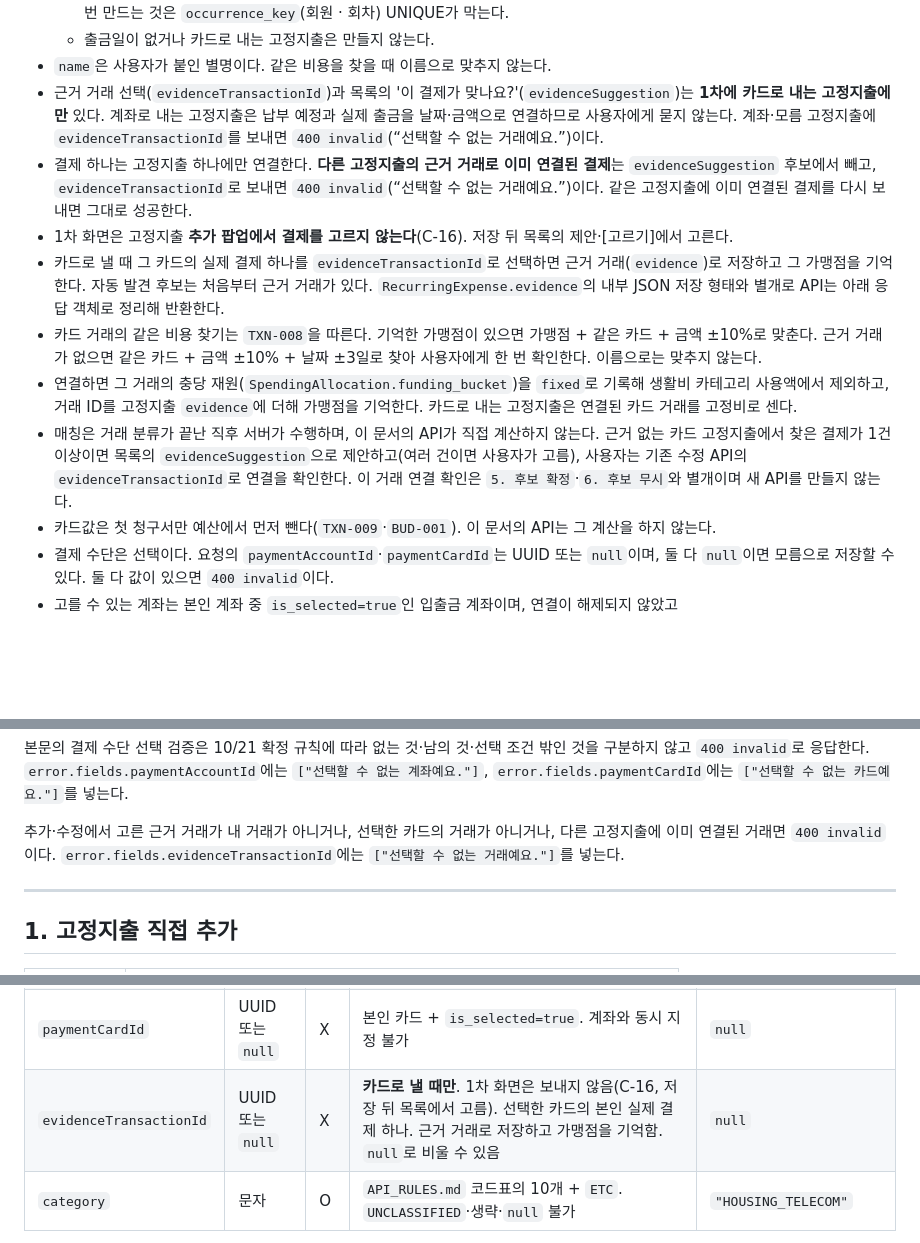
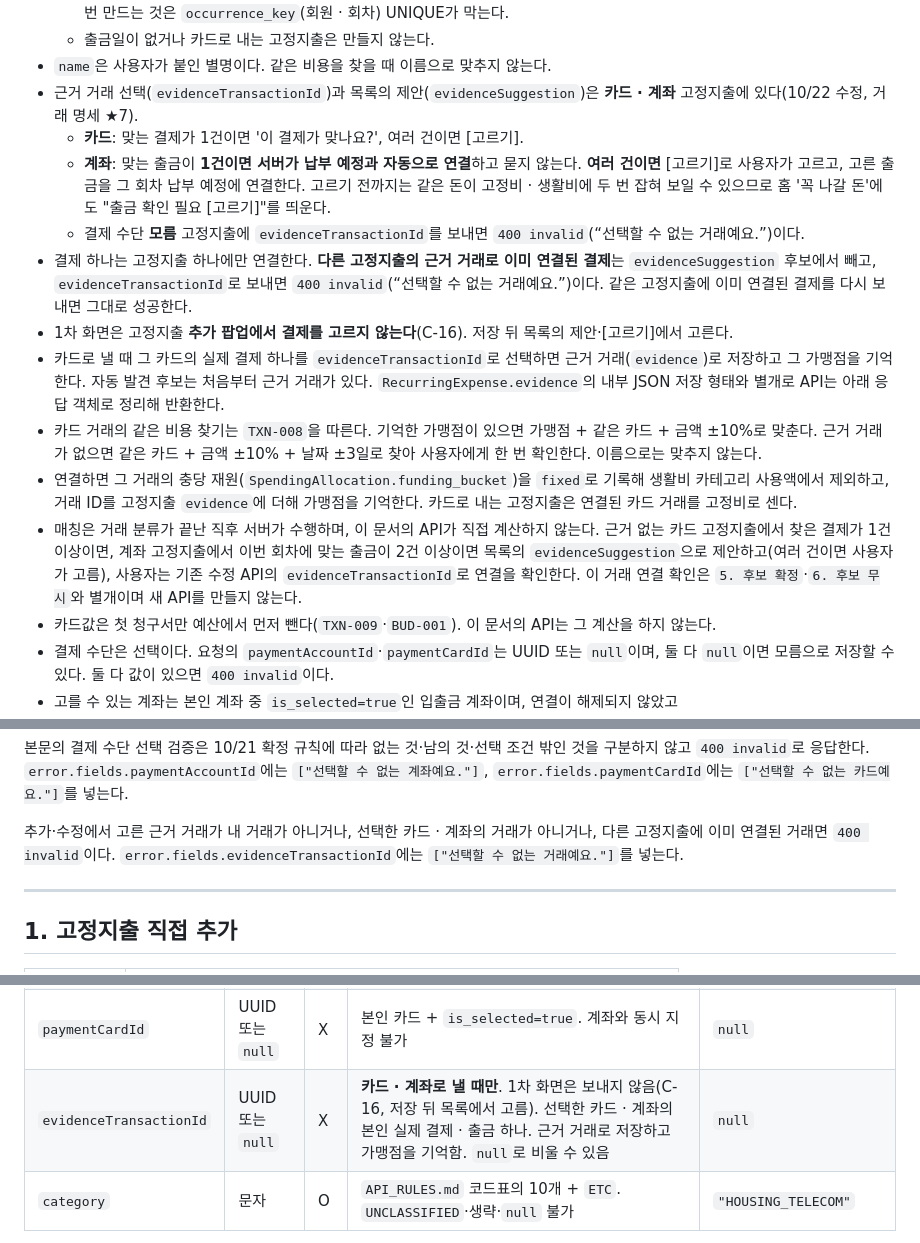
Before and after one commit to 20260528-skn-family-ai-33/SKN33-Final-4Team, a Markdown page: docs/api/fixed.md, 3 parts joined by grey strips. Drawn GitHub-style; blank space fills up the shorter version.

```diff
--- a/docs/api/fixed.md
+++ b/docs/api/fixed.md
@@ -69,13 +70,16 @@
   - **다음 주기 것은 그 주기에 홈·예산을 처음 열 때** 없으면 만든다. 매일 도는 자동 작업(배치)은 1차에 만들지 않는다. 같은 회차를 두 번 만드는 것은 `occurrence_key`(회원 · 회차) UNIQUE가 막는다.
   - 출금일이 없거나 카드로 내는 고정지출은 만들지 않는다.
 - `name`은 사용자가 붙인 별명이다. 같은 비용을 찾을 때 이름으로 맞추지 않는다.
-- 근거 거래 선택(`evidenceTransactionId`)과 목록의 '이 결제가 맞나요?'(`evidenceSuggestion`)는 **1차에 카드로 내는 고정지출에만** 있다. 계좌로 내는 고정지출은 납부 예정과 실제 출금을 날짜·금액으로 연결하므로 사용자에게 묻지 않는다. 계좌·모름 고정지출에 `evidenceTransactionId`를 보내면 `400 invalid`(“선택할 수 없는 거래예요.”)이다.
+- 근거 거래 선택(`evidenceTransactionId`)과 목록의 제안(`evidenceSuggestion`)은 **카드 · 계좌** 고정지출에 있다(10/22 수정, 거래 명세 ★7).
+  - **카드**: 맞는 결제가 1건이면 '이 결제가 맞나요?', 여러 건이면 [고르기].
+  - **계좌**: 맞는 출금이 **1건이면 서버가 납부 예정과 자동으로 연결**하고 묻지 않는다. **여러 건이면** [고르기]로 사용자가 고르고, 고른 출금을 그 회차 납부 예정에 연결한다. 고르기 전까지는 같은 돈이 고정비 · 생활비에 두 번 잡혀 보일 수 있으므로 홈 '꼭 나갈 돈'에도 "출금 확인 필요 [고르기]"를 띄운다.
+  - 결제 수단 **모름** 고정지출에 `evidenceTransactionId`를 보내면 `400 invalid`(“선택할 수 없는 거래예요.”)이다.
 - 결제 하나는 고정지출 하나에만 연결한다. **다른 고정지출의 근거 거래로 이미 연결된 결제**는 `evidenceSuggestion` 후보에서 빼고, `evidenceTransactionId`로 보내면 `400 invalid`(“선택할 수 없는 거래예요.”)이다. 같은 고정지출에 이미 연결된 결제를 다시 보내면 그대로 성공한다.
 - 1차 화면은 고정지출 **추가 팝업에서 결제를 고르지 않는다**(C-16). 저장 뒤 목록의 제안·[고르기]에서 고른다.
 - 카드로 낼 때 그 카드의 실제 결제 하나를 `evidenceTransactionId`로 선택하면 근거 거래(`evidence`)로 저장하고 그 가맹점을 기억한다. 자동 발견 후보는 처음부터 근거 거래가 있다. `RecurringExpense.evidence`의 내부 JSON 저장 형태와 별개로 API는 아래 응답 객체로 정리해 반환한다.
 - 카드 거래의 같은 비용 찾기는 `TXN-008`을 따른다. 기억한 가맹점이 있으면 가맹점 + 같은 카드 + 금액 ±10%로 맞춘다. 근거 거래가 없으면 같은 카드 + 금액 ±10% + 날짜 ±3일로 찾아 사용자에게 한 번 확인한다. 이름으로는 맞추지 않는다.
 - 연결하면 그 거래의 충당 재원(`SpendingAllocation.funding_bucket`)을 `fixed`로 기록해 생활비 카테고리 사용액에서 제외하고, 거래 ID를 고정지출 `evidence`에 더해 가맹점을 기억한다. 카드로 내는 고정지출은 연결된 카드 거래를 고정비로 센다.
-- 매칭은 거래 분류가 끝난 직후 서버가 수행하며, 이 문서의 API가 직접 계산하지 않는다. 근거 없는 카드 고정지출에서 찾은 결제가 1건 이상이면 목록의 `evidenceSuggestion`으로 제안하고(여러 건이면 사용자가 고름), 사용자는 기존 수정 API의 `evidenceTransactionId`로 연결을 확인한다. 이 거래 연결 확인은 `5. 후보 확정`·`6. 후보 무시`와 별개이며 새 API를 만들지 않는다.
+- 매칭은 거래 분류가 끝난 직후 서버가 수행하며, 이 문서의 API가 직접 계산하지 않는다. 근거 없는 카드 고정지출에서 찾은 결제가 1건 이상이면, 계좌 고정지출에서 이번 회차에 맞는 출금이 2건 이상이면 목록의 `evidenceSuggestion`으로 제안하고(여러 건이면 사용자가 고름), 사용자는 기존 수정 API의 `evidenceTransactionId`로 연결을 확인한다. 이 거래 연결 확인은 `5. 후보 확정`·`6. 후보 무시`와 별개이며 새 API를 만들지 않는다.
 - 카드값은 첫 청구서만 예산에서 먼저 뺀다(`TXN-009`·`BUD-001`). 이 문서의 API는 그 계산을 하지 않는다.
 - 결제 수단은 선택이다. 요청의 `paymentAccountId`·`paymentCardId`는 UUID 또는 `null`이며, 둘 다 `null`이면 모름으로 저장할 수 있다. 둘 다 값이 있으면 `400 invalid`이다.
 - 고를 수 있는 계좌는 본인 계좌 중 `is_selected=true`인 입출금 계좌이며, 연결이 해제되지 않았고(`Connection.disconnected_at`이 `null`) 용도가 저축(`budget_role=savings`)이 아니어야 한다. 고를 수 있는 카드는 본인 카드 중 `is_selected=true`인 카드이다.
@@ -166,7 +170,7 @@
 
 본문의 결제 수단 선택 검증은 10/21 확정 규칙에 따라 없는 것·남의 것·선택 조건 밖인 것을 구분하지 않고 `400 invalid`로 응답한다. `error.fields.paymentAccountId`에는 `["선택할 수 없는 계좌예요."]`, `error.fields.paymentCardId`에는 `["선택할 수 없는 카드예요."]`를 넣는다.
 
-추가·수정에서 고른 근거 거래가 내 거래가 아니거나, 선택한 카드의 거래가 아니거나, 다른 고정지출에 이미 연결된 거래면 `400 invalid`이다. `error.fields.evidenceTransactionId`에는 `["선택할 수 없는 거래예요."]`를 넣는다.
+추가·수정에서 고른 근거 거래가 내 거래가 아니거나, 선택한 카드 · 계좌의 거래가 아니거나, 다른 고정지출에 이미 연결된 거래면 `400 invalid`이다. `error.fields.evidenceTransactionId`에는 `["선택할 수 없는 거래예요."]`를 넣는다.
 
 ---
 
@@ -197,7 +201,7 @@
 | `paymentDay` | 정수 또는 `null` | X | 매월 출금일 1~31 또는 `null`(모름). **생략하면 `null`(모름)으로 저장**. 해당 월에 없는 날은 말일로 계산하며 주말·공휴일 이동은 계산하지 않음 | `25` |
 | `paymentAccountId` | UUID 또는 `null` | X | 본인 계좌 + `is_selected=true` + 입출금 + 연결 해제 안 됨. `budget_role=savings` 제외. 카드와 동시 지정 불가 | `"27d3dbb3-1ee8-43b7-9134-9e8ff01991d4"` |
 | `paymentCardId` | UUID 또는 `null` | X | 본인 카드 + `is_selected=true`. 계좌와 동시 지정 불가 | `null` |
-| `evidenceTransactionId` | UUID 또는 `null` | X | **카드로 낼 때만**. 1차 화면은 보내지 않음(C-16, 저장 뒤 목록에서 고름). 선택한 카드의 본인 실제 결제 하나. 근거 거래로 저장하고 가맹점을 기억함. `null`로 비울 수 있음 | `null` |
+| `evidenceTransactionId` | UUID 또는 `null` | X | **카드 · 계좌로 낼 때만**. 1차 화면은 보내지 않음(C-16, 저장 뒤 목록에서 고름). 선택한 카드 · 계좌의 본인 실제 결제 · 출금 하나. 근거 거래로 저장하고 가맹점을 기억함. `null`로 비울 수 있음 | `null` |
 | `category` | 문자 | O | `API_RULES.md` 코드표의 10개 + `ETC`. `UNCLASSIFIED`·생략·`null` 불가 | `"HOUSING_TELECOM"` |
 
 화면은 항목 이름으로 카테고리를 미리 고르며, 사용자가 직접 고르면 그 선택을 유지한다. 서버는 이름으로 대신 결정하지 않고 반드시 전달받은 `category` 코드를 검사한다.
```
Also changed, not shown: other parts of docs/api/fixed.md (+7 -6 lines).
